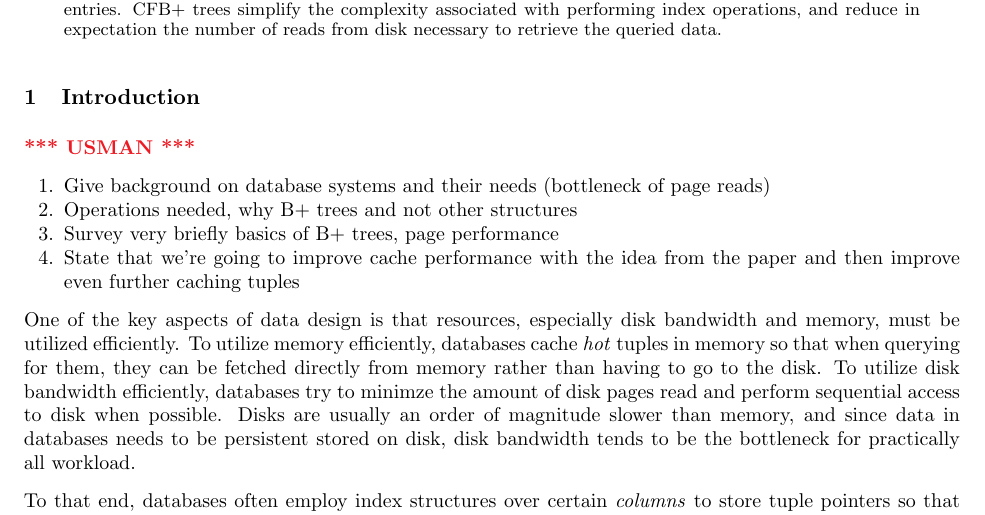
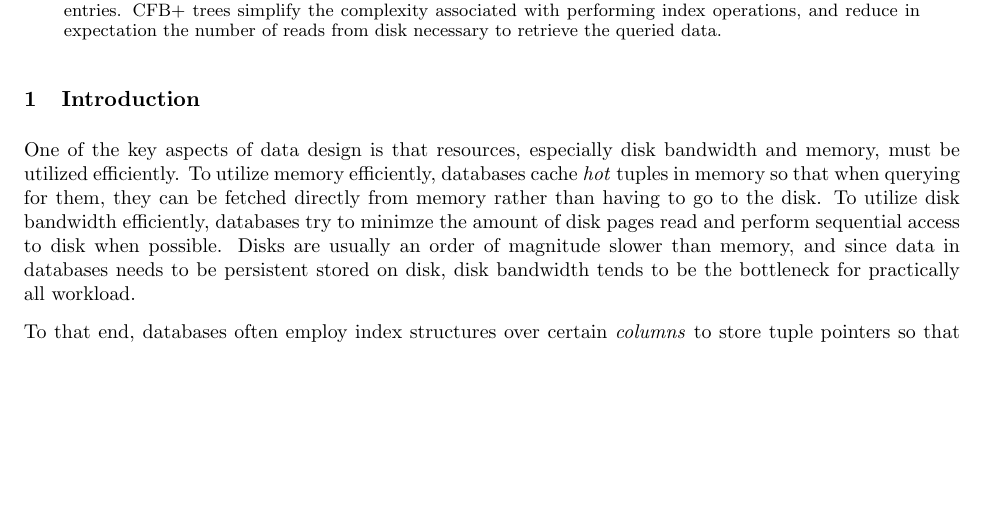
Before and after one commit to usmanm/cachingfractalbtree, a LaTeX paper (paper/final.tex): part of page 1 of 5, cut so that both start at the same text, the shorter picture padded with empty space. Compiled offline with pdfLaTeX.

Commit message:
premerge

```diff
--- a/paper/final.tex
+++ b/paper/final.tex
@@ -93,15 +93,6 @@ and reduce in expectation the number of reads from disk necessary to retrieve th
 \end{abstract}
 
 \section{Introduction}
-
-\usman
-\begin{enumerate}
-	\item Give background on database systems and their needs (bottleneck of page reads)
-	\item Operations needed, why B+ trees and not other structures
-	\item Survey very briefly basics of B+ trees, page performance
-	\item State that we're going to improve cache performance with the idea from the paper and then improve even further
-caching tuples
-\end{enumerate}
 
 One of the key aspects of data design is that resources, especially disk bandwidth and memory, must be utilized efficiently. To utilize memory efficiently, databases cache \textit{hot} tuples in memory so that when querying for them, they can be fetched directly from memory rather than having to go to the disk. To utilize disk bandwidth efficiently, databases try to minimze the amount of disk pages read and perform sequential access to disk when possible. Disks are usually an order of magnitude slower than memory, and since data in databases needs to be persistent stored on disk, disk bandwidth tends to be the bottleneck for practically all workload.
 
```
